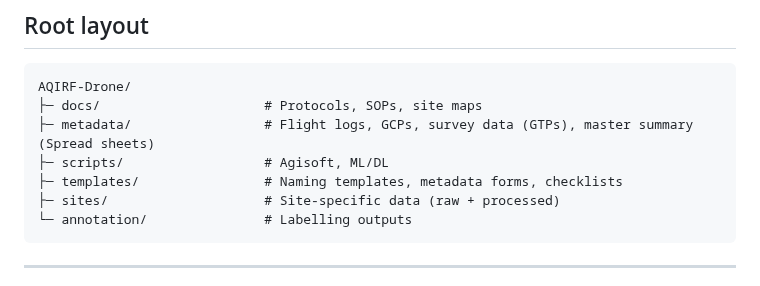
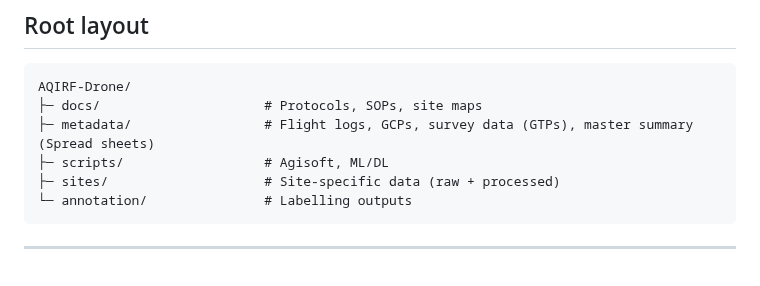
Before and after one commit to Narmilan-A/Smart-Vegetation-Mapping-Workshop, a Markdown page: additional_resources/AQIRF_folder_structure_v6.md, the part around the change. Rendered like a GitHub page.

````diff
--- a/additional_resources/AQIRF_folder_structure_v6.md
+++ b/additional_resources/AQIRF_folder_structure_v6.md
@@ -6,7 +6,6 @@ AQIRF-Drone/
 ├─ docs/                     # Protocols, SOPs, site maps
 ├─ metadata/                 # Flight logs, GCPs, survey data (GTPs), master summary (Spread sheets)
 ├─ scripts/                  # Agisoft, ML/DL
-├─ templates/                # Naming templates, metadata forms, checklists
 ├─ sites/                    # Site-specific data (raw + processed)
 └─ annotation/               # Labelling outputs
 ```
````
